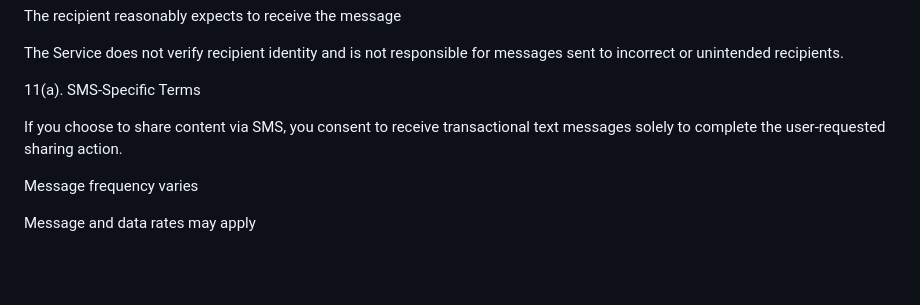
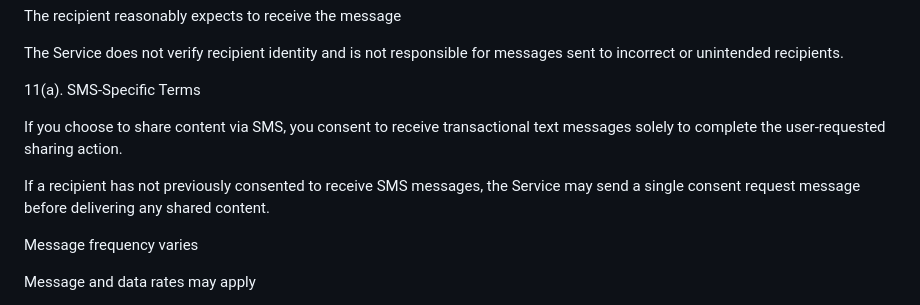
Before and after one commit to aliveactivesharper/AskAndy-Legal, a Markdown page: terms-and-conditions.md, the part around the change. Drawn GitHub-style; blank space fills up the shorter version.

Commit message:
Include consent request for SMS sharing
Added consent request clause for SMS recipients.

```diff
--- a/terms-and-conditions.md
+++ b/terms-and-conditions.md
@@ -89,6 +89,8 @@ The Service does not verify recipient identity and is not responsible for messag
 
 If you choose to share content via SMS, you consent to receive transactional text messages solely to complete the user-requested sharing action.
 
+If a recipient has not previously consented to receive SMS messages, the Service may send a single consent request message before delivering any shared content.
+
 Message frequency varies
 
 Message and data rates may apply
```
